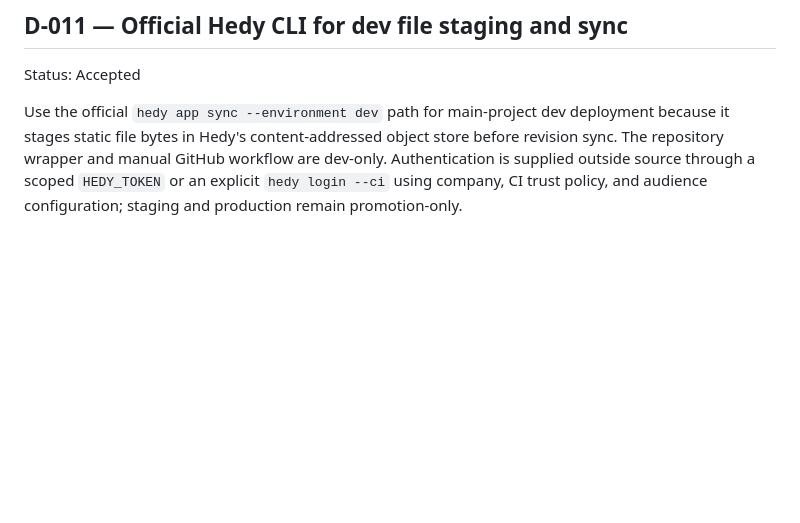
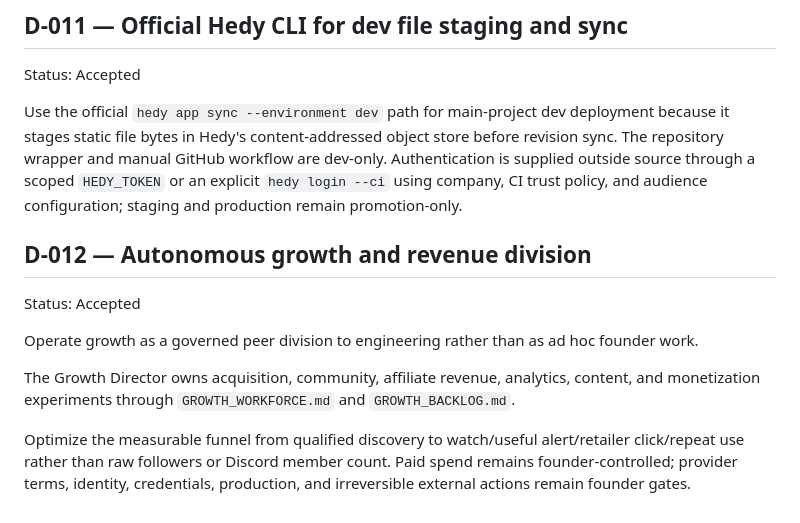
Before and after one commit to morganrenovate-gif/Dropradar, a Markdown page: DECISIONS.md, the part around the change. Drawn GitHub-style; blank space fills up the shorter version.

Commit message:
Record autonomous growth operating decision

```diff
--- a/DECISIONS.md
+++ b/DECISIONS.md
@@ -58,3 +58,13 @@ Maintain `hedy.app.source.json` as the reviewable source-path manifest and gener
 Status: Accepted
 
 Use the official `hedy app sync --environment dev` path for main-project dev deployment because it stages static file bytes in Hedy's content-addressed object store before revision sync. The repository wrapper and manual GitHub workflow are dev-only. Authentication is supplied outside source through a scoped `HEDY_TOKEN` or an explicit `hedy login --ci` using company, CI trust policy, and audience configuration; staging and production remain promotion-only.
+
+
+## D-012 — Autonomous growth and revenue division
+Status: Accepted
+
+Operate growth as a governed peer division to engineering rather than as ad hoc founder work.
+
+The Growth Director owns acquisition, community, affiliate revenue, analytics, content, and monetization experiments through `GROWTH_WORKFORCE.md` and `GROWTH_BACKLOG.md`.
+
+Optimize the measurable funnel from qualified discovery to watch/useful alert/retailer click/repeat use rather than raw followers or Discord member count. Paid spend remains founder-controlled; provider terms, identity, credentials, production, and irreversible external actions remain founder gates.
```
